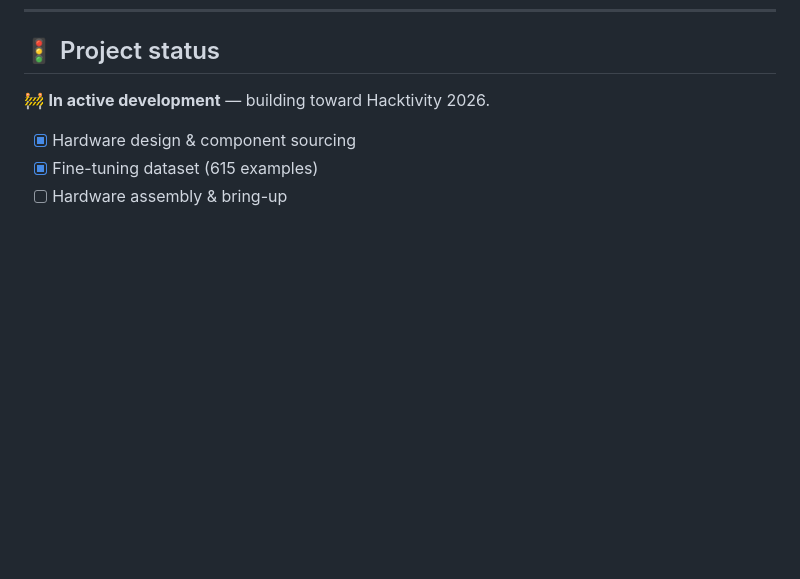
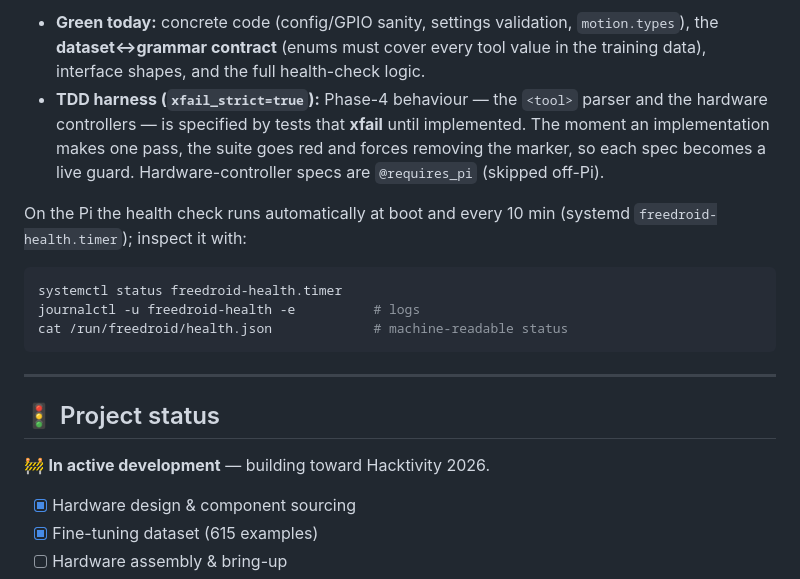
Before and after one commit to pits2022/free-droid, a Markdown page: README.md, the part around one of its changes. Rendered like a GitHub page; blank space fills up the shorter version.

````diff
--- a/README.md
+++ b/README.md
@@ -103,3 +188,22 @@ free-droid/
+- **Green today:** concrete code (config/GPIO sanity, settings validation, `motion.types`), the
+  **dataset↔grammar contract** (enums must cover every tool value in the training data), interface
+  shapes, and the full health-check logic.
+- **TDD harness (`xfail_strict=true`):** Phase-4 behaviour — the `<tool>` parser and the hardware
+  controllers — is specified by tests that **xfail** until implemented. The moment an implementation
+  makes one pass, the suite goes red and forces removing the marker, so each spec becomes a live
+  guard. Hardware-controller specs are `@requires_pi` (skipped off-Pi).
+
+On the Pi the health check runs automatically at boot and every 10 min (systemd
+`freedroid-health.timer`); inspect it with:
+
+```bash
+systemctl status freedroid-health.timer
+journalctl -u freedroid-health -e          # logs
+cat /run/freedroid/health.json             # machine-readable status
+```
+
+---
+
 ## 🚦 Project status
 
 🚧 **In active development** — building toward Hacktivity 2026.
````
Also changed, not shown: other parts of README.md (+85 -0 lines).
